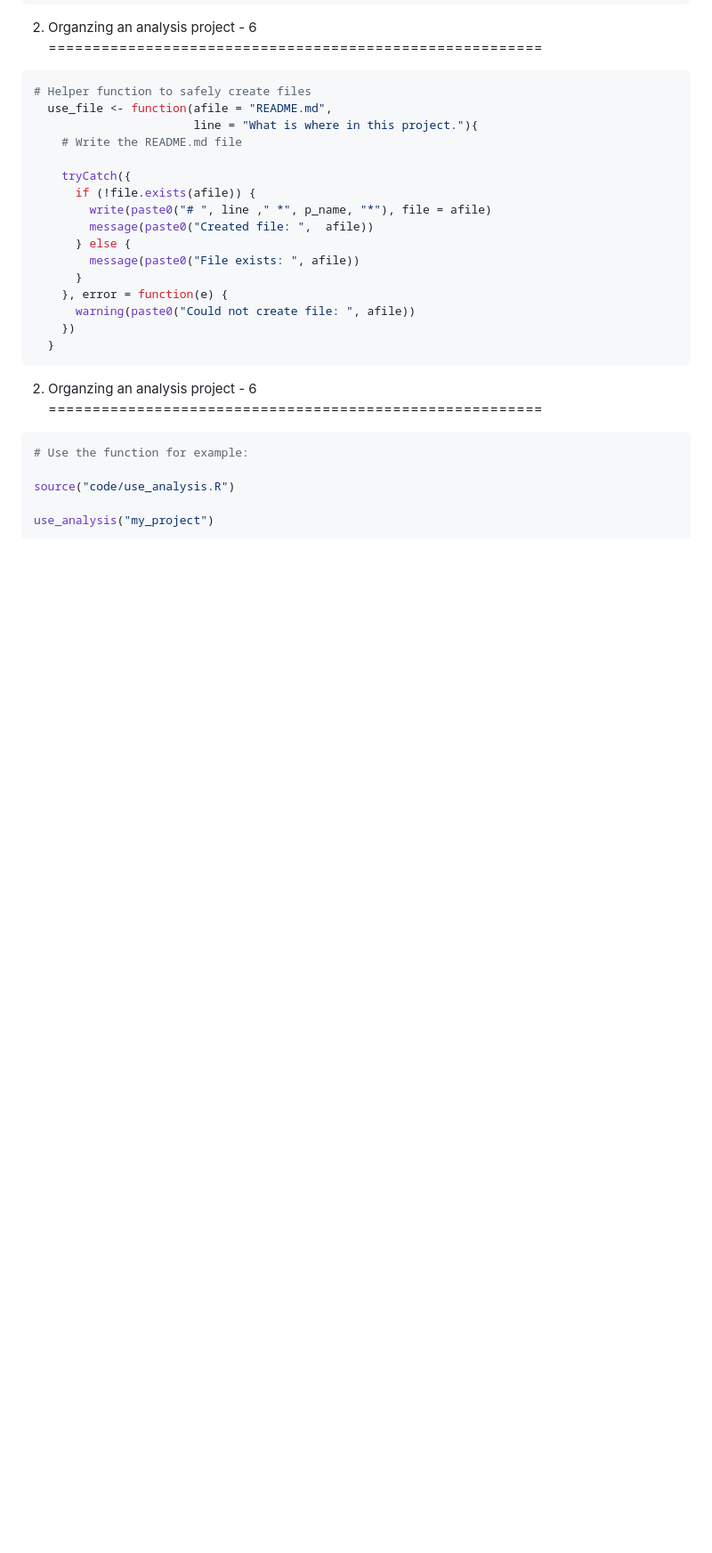
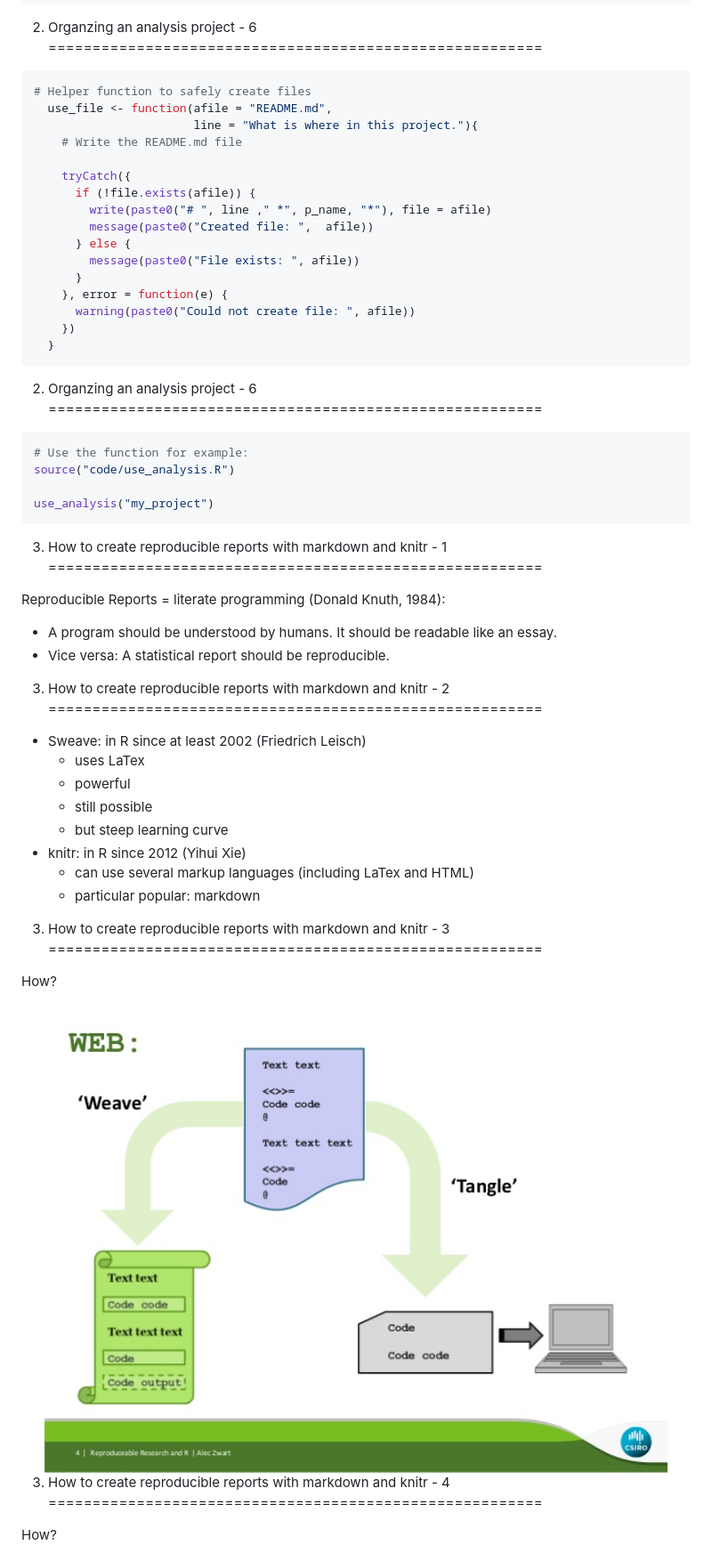
Before and after one commit to c5sire/ISAS70course, a Markdown page: Presentation.md, the part around the change printed below. Shown: that part at 89% size. Drawn GitHub-style; pictures changed too: figs/RR-web.jpg (added); blank space fills up the shorter version.

````diff
--- a/Presentation.md
+++ b/Presentation.md
@@ -247,8 +247,40 @@ use that for cloning locally.
 
 ```r
 # Use the function for example:
-
 source("code/use_analysis.R")
 
 use_analysis("my_project")
 ```
+
+3. How to create reproducible reports with markdown and knitr - 1
+========================================================
+
+Reproducible Reports = literate programming (Donald Knuth, 1984):
+  - A program should be understood by humans. It should be readable like an essay.
+  - Vice versa: A statistical report should be reproducible.
+
+3. How to create reproducible reports with markdown and knitr - 2
+========================================================
+- Sweave: in R since at least 2002 (Friedrich Leisch)
+  - uses LaTex
+  - powerful
+  - still possible
+  - but steep learning curve
+- knitr: in R since 2012 (Yihui Xie)
+  - can use several markup languages (including LaTex and HTML)
+  - particular popular: markdown
+
+3. How to create reproducible reports with markdown and knitr - 3
+========================================================
+
+How?
+
+<center>
+<img src='figs/RR-web.jpg' width=700>
+</center>
+
+3. How to create reproducible reports with markdown and knitr - 4
+========================================================
+
+How?
+
````
Also changed, not shown: other parts of Presentation.md (+37 -0 lines), figs/rr-2.jpg (added), 3 other files.
